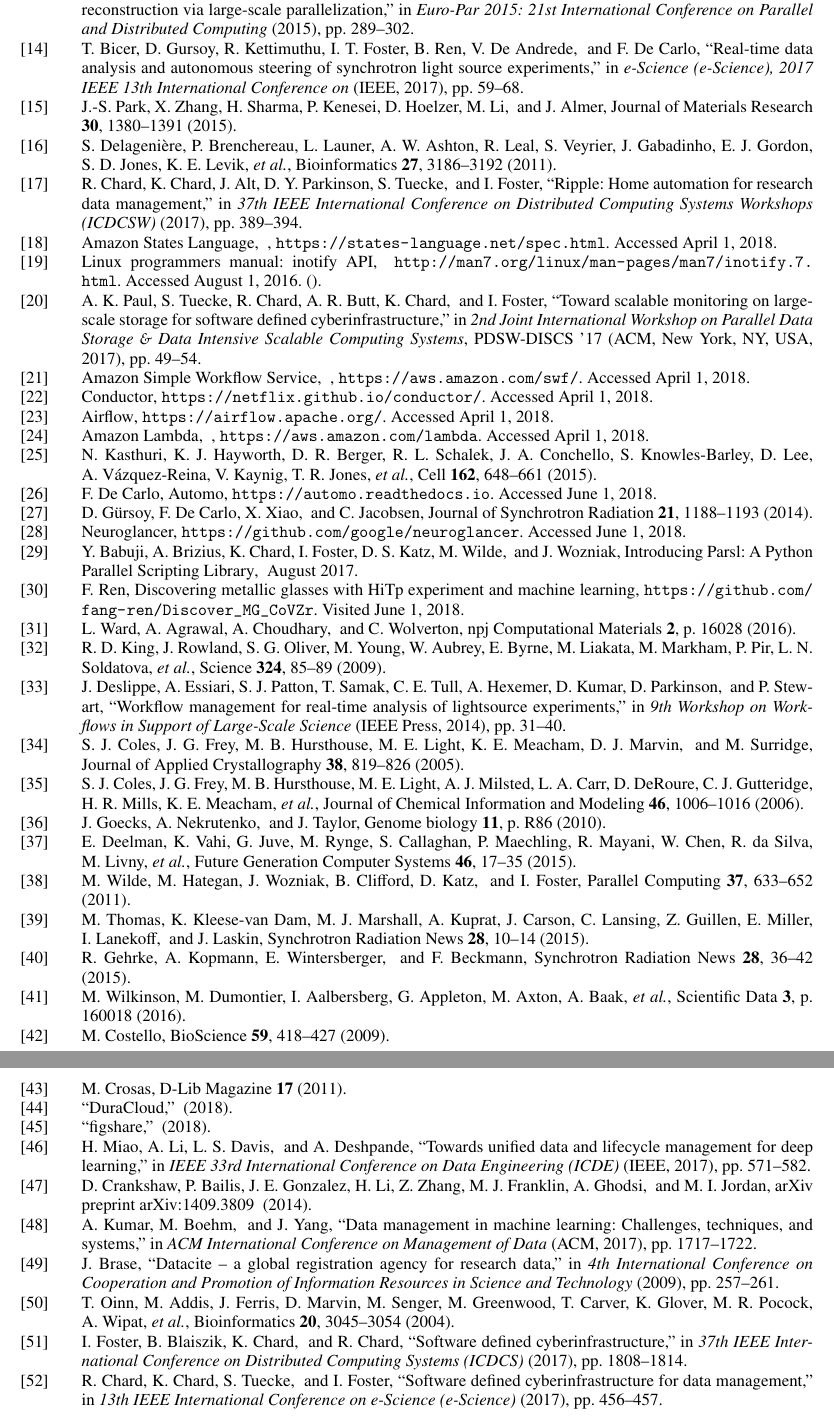
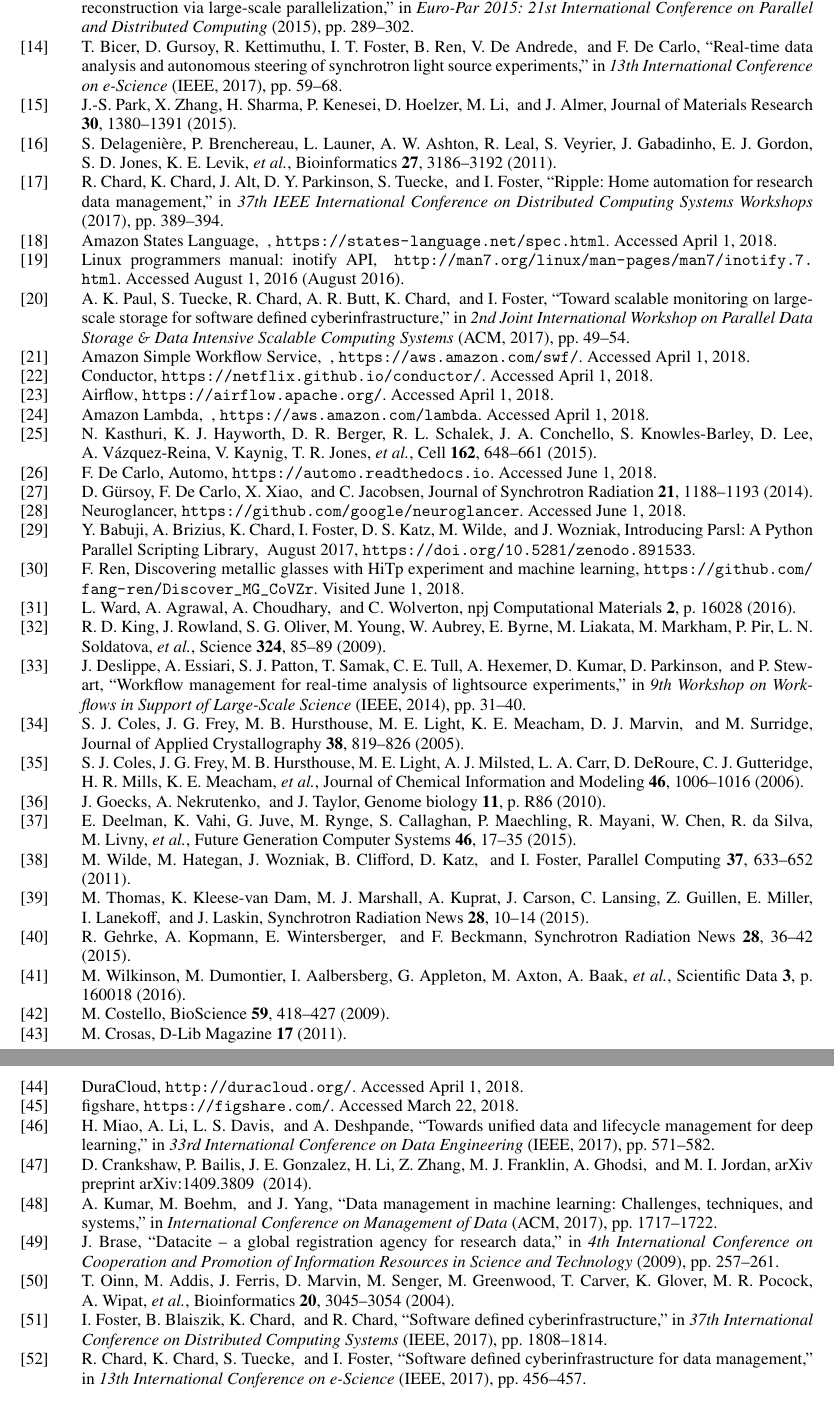
Before and after one commit to ianfoster/SRI2018, a LaTeX paper (argonne.tex, which reads Bibs/refs.bib): two parts of pages 14 and 15 of 15, joined at a grey line, cut so that both start at the same text. Compiled offline with pdfLaTeX.

Commit message:
fix up some refs

```diff
--- a/Bibs/refs.bib
+++ b/Bibs/refs.bib
@@ -45 +45,2 @@
   title = {{DuraCloud}},
+  note = {\url{http://duracloud.org/}. Accessed April 1, 2018}
@@ -49,4 +47,5 @@
 }
+
 @article{wilde2011swift,
   title={Swift: A language for distributed parallel scripting},
   author={Wilde, M. and Hategan, M. and Wozniak, J.M. and Clifford, B. and Katz, D.S. and Foster, I.},
@@ -62 +61,2 @@
   title = {{figshare}},
+  note = {\url{https://figshare.com/}. Accessed March 22, 2018}
@@ -199,7 +196,7 @@
   booktitle={9th Workshop on Workflows in Support of Large-Scale Science},
   pages={31--40},
   year={2014},
-  organization={IEEE Press}
+  organization={IEEE}
 }
 
 @inproceedings{Bicer_Europar15,
@@ -224,7 +221,7 @@
 @inproceedings{bicer2017real,
   title={Real-Time Data Analysis and Autonomous Steering of Synchrotron Light Source Experiments},
   author={Bicer, Tekin and Gursoy, Doga and Kettimuthu, Rajkumar and Foster, Ian T and Ren, Bin and De Andrede, Vincent and De Carlo, Francesco},
-  booktitle={e-Science (e-Science), 2017 IEEE 13th International Conference on},
+  booktitle={13th International Conference on e-Science},
   pages={59--68},
   year={2017},
   organization={IEEE}
@@ -310,7 +307,7 @@
 @inproceedings{kumar2017data,
   title={Data management in machine learning: Challenges, techniques, and systems},
   author={Kumar, Arun and Boehm, Matthias and Yang, Jun},
-  booktitle={ACM International Conference on Management of Data},
+  booktitle={International Conference on Management of Data},
   pages={1717--1722},
   year={2017},
   organization={ACM}
@@ -319,7 +316,7 @@
 @inproceedings{miao2017towards,
   title={Towards unified data and lifecycle management for deep learning},
   author={Miao, Hui and Li, Ang and Davis, Larry S and Deshpande, Amol},
-  booktitle={IEEE 33rd International Conference on Data Engineering (ICDE)},
+  booktitle={33rd International Conference on Data Engineering},
   pages={571--582},
   year={2017},
   organization={IEEE}
@@ -368,8 +365,9 @@
 
 @misc{inotify,
      title = {Linux Programmers Manual: inotify {API}},
-     howpublished={\url{http://man7.org/linux/man-pages/man7/inotify.7.html}. Accessed August 1,
-        2016.}
+     howpublished={\url{http://man7.org/linux/man-pages/man7/inotify.7.html}. Accessed August 1, 2016},
+     year = {2016},
+     month = {August}
 }
 
 
@@ -386,13 +383,12 @@
  url = {http://doi.acm.org/10.1145/3149393.3149402},
  doi = {10.1145/3149393.3149402},
  acmid = {3149402},
- publisher = {ACM},
- address = {New York, NY, USA},
+ publisher = {ACM}
 }
 
 @INPROCEEDINGS{chard17ripple,
 author={R. Chard and K. Chard and J. Alt and D. Y. Parkinson and S. Tuecke and I. Foster},
-booktitle={37th IEEE International Conference on Distributed Computing Systems Workshops (ICDCSW)},
+booktitle={37th IEEE International Conference on Distributed Computing Systems Workshops},
 title={Ripple: Home Automation for Research Data Management},
 year={2017},
 volume={},
@@ -405,6 +401,6 @@
 
 @INPROCEEDINGS{foster17sdci,
 author={I. Foster and B. Blaiszik and K. Chard and R. Chard},
-booktitle={37th IEEE International Conference on Distributed Computing Systems (ICDCS)},
+booktitle={37th International Conference on Distributed Computing Systems},
 title={Software Defined Cyberinfrastructure},
 year={2017},
```
Also changed, not shown: argonne.tex (+3 -3 lines), Bibs/refs.bib (25 more changed lines).
